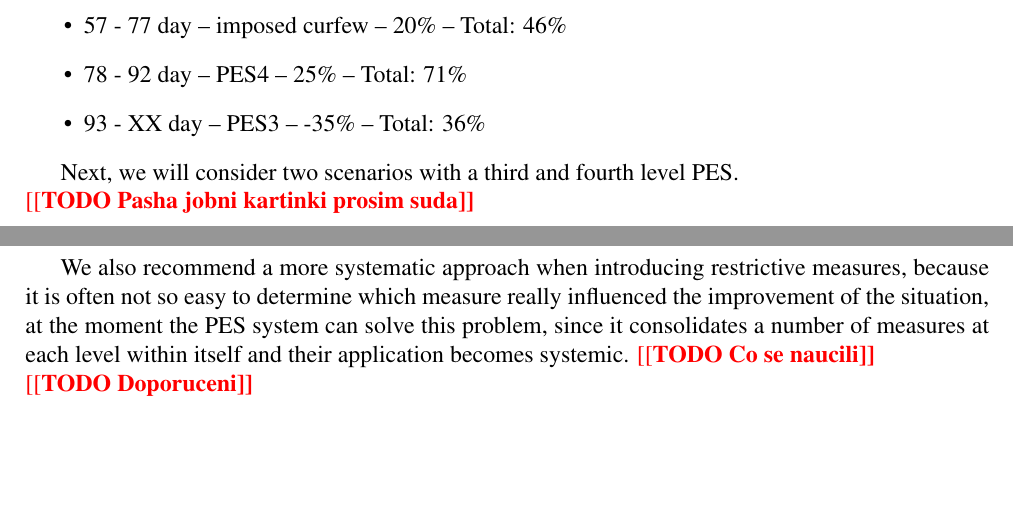
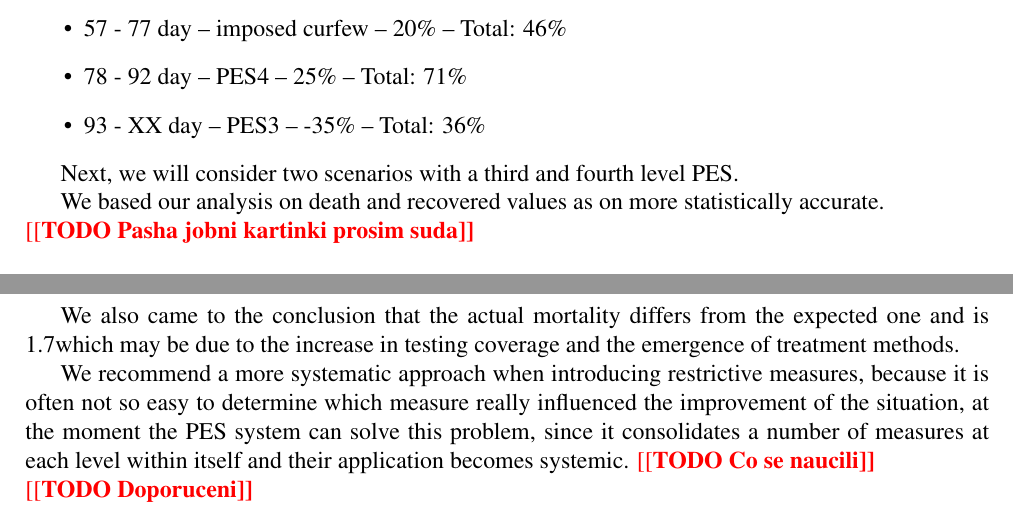
Before and after one commit to unsortedhashsets/VUT-IMS, a LaTeX document (docs/doc.tex): two parts of pages 12 and 13 of 14, joined at a grey line, cut so that both start at the same text, the shorter picture padded with empty space. Compiled offline with pdfLaTeX.

Commit message:
Add some shit

```diff
--- a/docs/doc.tex
+++ b/docs/doc.tex
@@ -400,7 +400,10 @@
         \item 93 - XX day -- PES3 -- -35\% -- Total: 36\%
     \end{itemize}
 
+
     Next, we will consider two scenarios with a third and fourth level PES.
+
+    We based our analysis on death and recovered values as on more statistically accurate.
 
     \todo{Pasha jobni kartinki prosim suda}
 
@@ -410,7 +413,10 @@
 
     Despite the fact that we did not have enough time to assess the decrease in the level of the PES system, we tried to predict two scenarios, from which it follows that it is necessary to maintain the fourth level of danger, which has been shown by the system itself (https: //www.novinky. cz / koronavirus / clanek / on-line-index-rizika-stoupl-zpet-do-ctvrteho-stupne-zbyva-jediny-bod-40344376).
 
-    We also recommend a more systematic approach when introducing restrictive measures,
+    We also came to the conclusion that the actual mortality differs from the expected one and is 1.7% instead of 3%,
+    which may be due to the increase in testing coverage and the emergence of treatment methods.
+
+    We recommend a more systematic approach when introducing restrictive measures,
     because it is often not so easy to determine which measure really influenced the improvement of the situation,
     at the moment the PES system can solve this problem, since it consolidates a number of measures at each level within itself and their application becomes systemic.
     \todo{Co se naucili}
```
